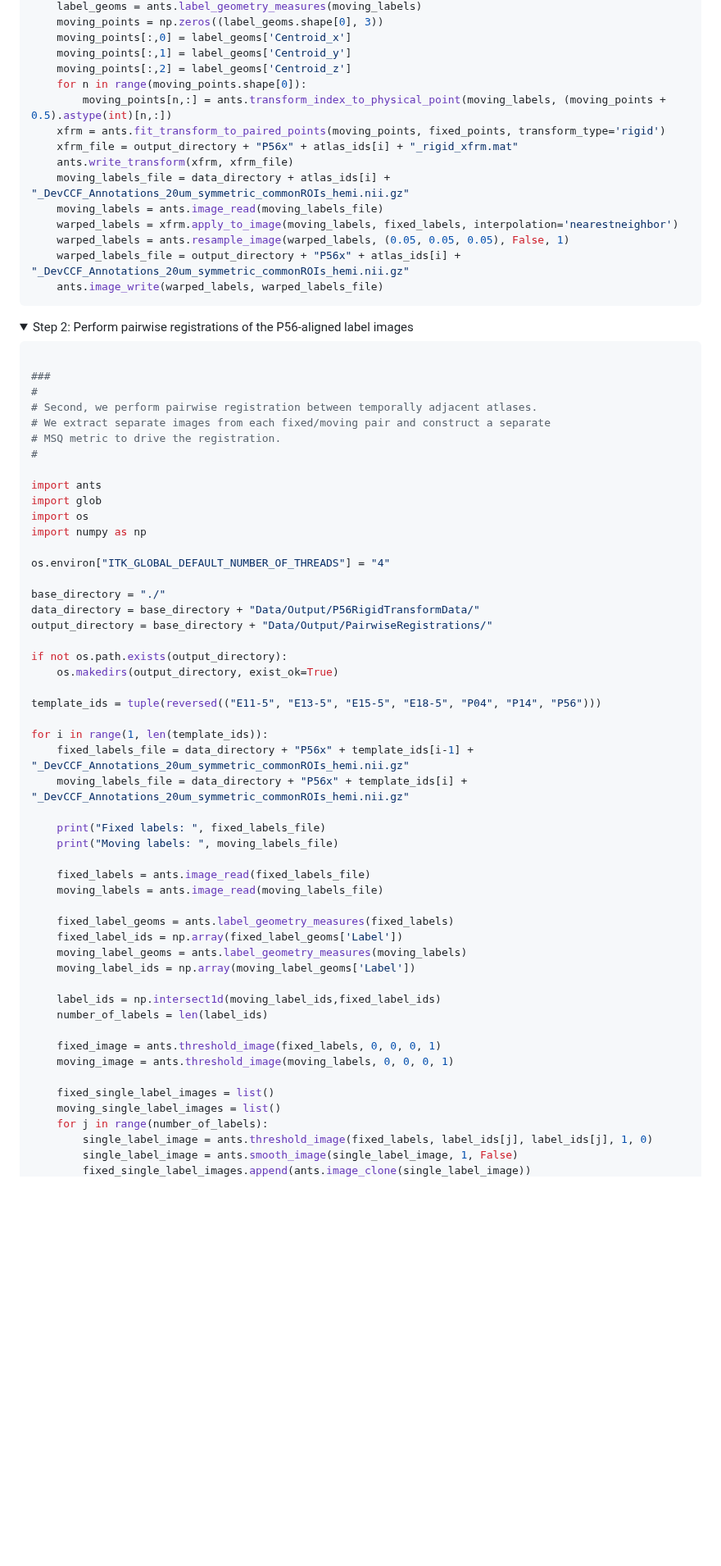
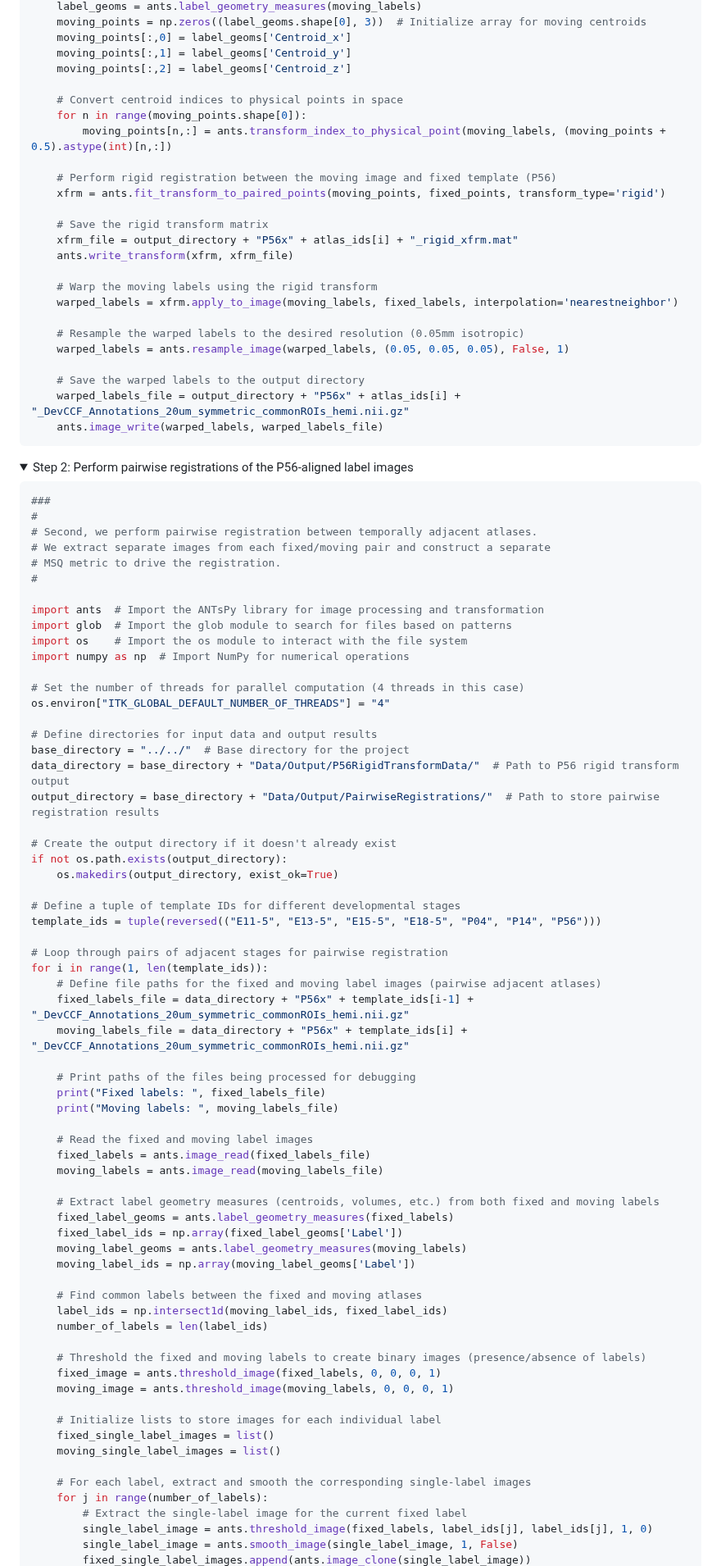
Before and after one commit to ntustison/ANTsXMouseBrainMapping, a Markdown page: README.md, the part around one of its changes. Shown at 82% size. GitHub-like rendering; folded sections open; blank space fills up the shorter version.

````diff
--- a/README.md
+++ b/README.md
@@ -246,17 +277,27 @@ for i in range(len(atlas_ids)):
     label_geoms = ants.label_geometry_measures(moving_labels)
-    moving_points = np.zeros((label_geoms.shape[0], 3))
+    moving_points = np.zeros((label_geoms.shape[0], 3))  # Initialize array for moving centroids
     moving_points[:,0] = label_geoms['Centroid_x']
     moving_points[:,1] = label_geoms['Centroid_y']
     moving_points[:,2] = label_geoms['Centroid_z']
+
+    # Convert centroid indices to physical points in space
     for n in range(moving_points.shape[0]):
         moving_points[n,:] = ants.transform_index_to_physical_point(moving_labels, (moving_points + 0.5).astype(int)[n,:])
+
+    # Perform rigid registration between the moving image and fixed template (P56)
     xfrm = ants.fit_transform_to_paired_points(moving_points, fixed_points, transform_type='rigid')
+
+    # Save the rigid transform matrix
     xfrm_file = output_directory + "P56x" + atlas_ids[i] + "_rigid_xfrm.mat"
     ants.write_transform(xfrm, xfrm_file)
-    moving_labels_file = data_directory + atlas_ids[i] + "_DevCCF_Annotations_20um_symmetric_commonROIs_hemi.nii.gz"
-    moving_labels = ants.image_read(moving_labels_file)
+
+    # Warp the moving labels using the rigid transform
     warped_labels = xfrm.apply_to_image(moving_labels, fixed_labels, interpolation='nearestneighbor')
+
+    # Resample the warped labels to the desired resolution (0.05mm isotropic)
     warped_labels = ants.resample_image(warped_labels, (0.05, 0.05, 0.05), False, 1)
+
+    # Save the warped labels to the output directory
     warped_labels_file = output_directory + "P56x" + atlas_ids[i] + "_DevCCF_Annotations_20um_symmetric_commonROIs_hemi.nii.gz"
     ants.image_write(warped_labels, warped_labels_file)
 ```
@@ -266,7 +307,6 @@ for i in range(len(atlas_ids)):
 <summary>Step 2:  Perform pairwise registrations of the P56-aligned label images</summary>
 
 ```python
-
 ###
 #
 # Second, we perform pairwise registration between temporally adjacent atlases.
@@ -274,46 +314,61 @@ for i in range(len(atlas_ids)):
 # MSQ metric to drive the registration.
 #
 
-import ants
-import glob
-import os
-import numpy as np
+import ants  # Import the ANTsPy library for image processing and transformation
+import glob  # Import the glob module to search for files based on patterns
+import os    # Import the os module to interact with the file system
+import numpy as np  # Import NumPy for numerical operations
 
+# Set the number of threads for parallel computation (4 threads in this case)
 os.environ["ITK_GLOBAL_DEFAULT_NUMBER_OF_THREADS"] = "4"
 
-base_directory = "./"
-data_directory = base_directory + "Data/Output/P56RigidTransformData/"
-output_directory = base_directory + "Data/Output/PairwiseRegistrations/"
+# Define directories for input data and output results
+base_directory = "../../"  # Base directory for the project
+data_directory = base_directory + "Data/Output/P56RigidTransformData/"  # Path to P56 rigid transform output
+output_directory = base_directory + "Data/Output/PairwiseRegistrations/"  # Path to store pairwise registration results
 
+# Create the output directory if it doesn't already exist
 if not os.path.exists(output_directory):
     os.makedirs(output_directory, exist_ok=True)
 
+# Define a tuple of template IDs for different developmental stages
 template_ids = tuple(reversed(("E11-5", "E13-5", "E15-5", "E18-5", "P04", "P14", "P56")))
 
+# Loop through pairs of adjacent stages for pairwise registration
 for i in range(1, len(template_ids)):
+    # Define file paths for the fixed and moving label images (pairwise adjacent atlases)
     fixed_labels_file = data_directory + "P56x" + template_ids[i-1] + "_DevCCF_Annotations_20um_symmetric_commonROIs_hemi.nii.gz"
     moving_labels_file = data_directory + "P56x" + template_ids[i] + "_DevCCF_Annotations_20um_symmetric_commonROIs_hemi.nii.gz"
 
+    # Print paths of the files being processed for debugging
     print("Fixed labels: ", fixed_labels_file)
     print("Moving labels: ", moving_labels_file)
 
+    # Read the fixed and moving label images
     fixed_labels = ants.image_read(fixed_labels_file)
     moving_labels = ants.image_read(moving_labels_file)
 
+    # Extract label geometry measures (centroids, volumes, etc.) from both fixed and moving labels
     fixed_label_geoms = ants.label_geometry_measures(fixed_labels)
     fixed_label_ids = np.array(fixed_label_geoms['Label'])
     moving_label_geoms = ants.label_geometry_measures(moving_labels)
     moving_label_ids = np.array(moving_label_geoms['Label'])
 
-    label_ids = np.intersect1d(moving_label_ids,fixed_label_ids)
+    # Find common labels between the fixed and moving atlases
+    label_ids = np.intersect1d(moving_label_ids, fixed_label_ids)
     number_of_labels = len(label_ids)
 
+    # Threshold the fixed and moving labels to create binary images (presence/absence of labels)
     fixed_image = ants.threshold_image(fixed_labels, 0, 0, 0, 1)
     moving_image = ants.threshold_image(moving_labels, 0, 0, 0, 1)
 
+    # Initialize lists to store images for each individual label
     fixed_single_label_images = list()
     moving_single_label_images = list()
+
+    # For each label, extract and smooth the corresponding single-label images
     for j in range(number_of_labels):
+        # Extract the single-label image for the current fixed label
         single_label_image = ants.threshold_image(fixed_labels, label_ids[j], label_ids[j], 1, 0)
         single_label_image = ants.smooth_image(single_label_image, 1, False)
         fixed_single_label_images.append(ants.image_clone(single_label_image))
````
Also changed, not shown: other parts of README.md (+112 -32 lines).
